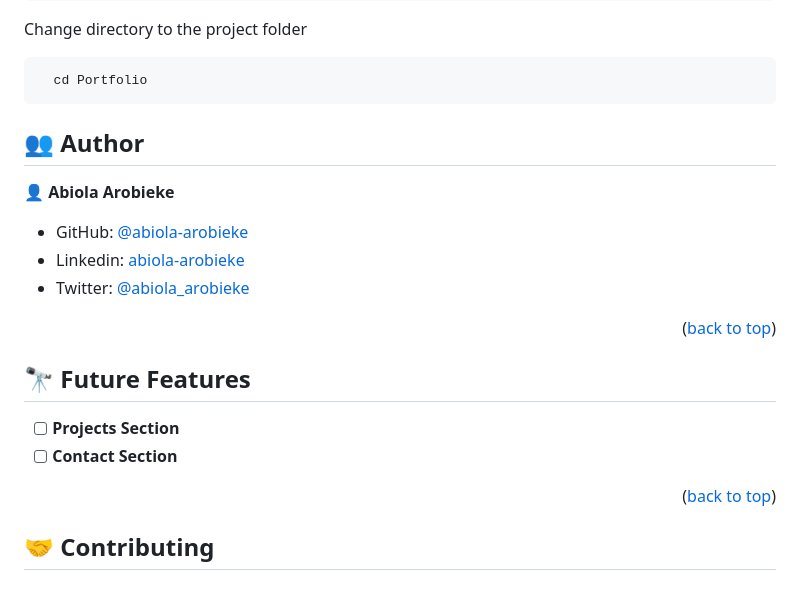
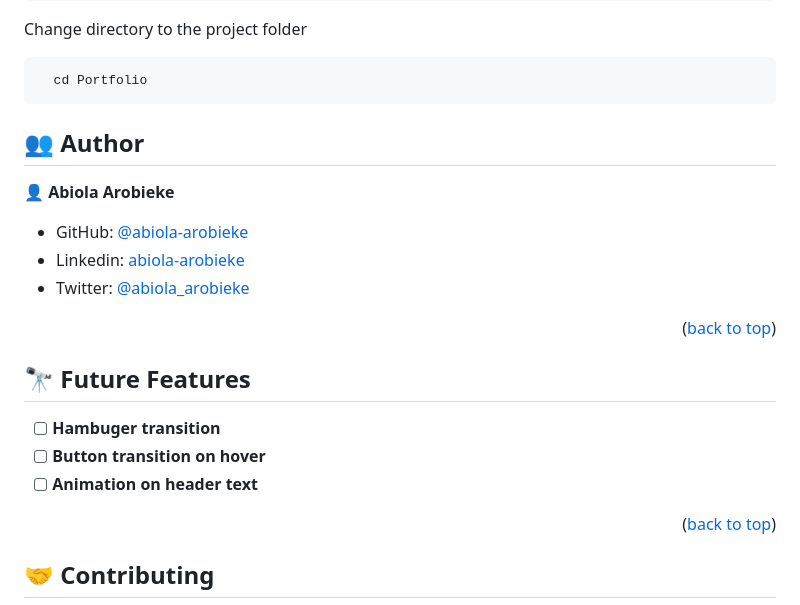
Before and after one commit to abiola-arobieke/my-portfolio, a Markdown page: README.md, the part around the change. GitHub-like rendering.

Commit message:
Update future features on README.md file

````diff
--- a/README.md
+++ b/README.md
@@ -83,7 +83,6 @@ Change directory to the project folder
   cd Portfolio
 ```
 
-
 ## 👥 Author <a name="authors"></a>
 
 👤 **Abiola Arobieke**
@@ -96,8 +95,9 @@ Change directory to the project folder
 
 ## 🔭 Future Features <a name="future-features"></a>
 
-- [ ] **Projects Section**
-- [ ] **Contact Section**
+- [ ] **Hambuger transition**
+- [ ] **Button transition on hover**
+- [ ] **Animation on header text**
 
 <p align="right">(<a href="#readme-top">back to top</a>)</p>
 
````
